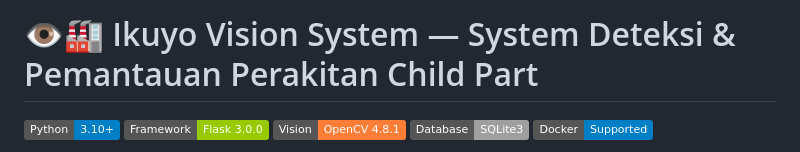
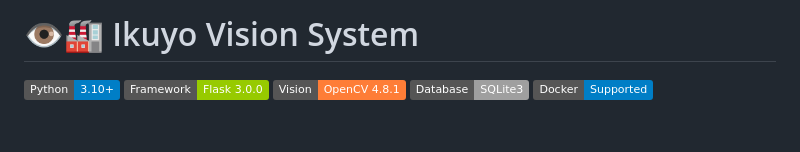
Before and after one commit to hardihardi/child-part, a Markdown page: README.md, the part around the change. Rendered like a GitHub page; badges without logos; blank space fills up the shorter version.

Commit message:
Update README heading to remove subtitle
Removed the subtitle from the README heading.

```diff
--- a/README.md
+++ b/README.md
@@ -1,4 +1,4 @@
-# 👁️🏭 Ikuyo Vision System — System Deteksi & Pemantauan Perakitan Child Part
+# 👁️🏭 Ikuyo Vision System
 
 [![Python](https://img.shields.io/badge/Python-3.10%2B-blue.svg)](https://www.python.org/)
 [![Framework](https://img.shields.io/badge/Framework-Flask%203.0.0-green.svg)](https://flask.palletsprojects.org/)
```
